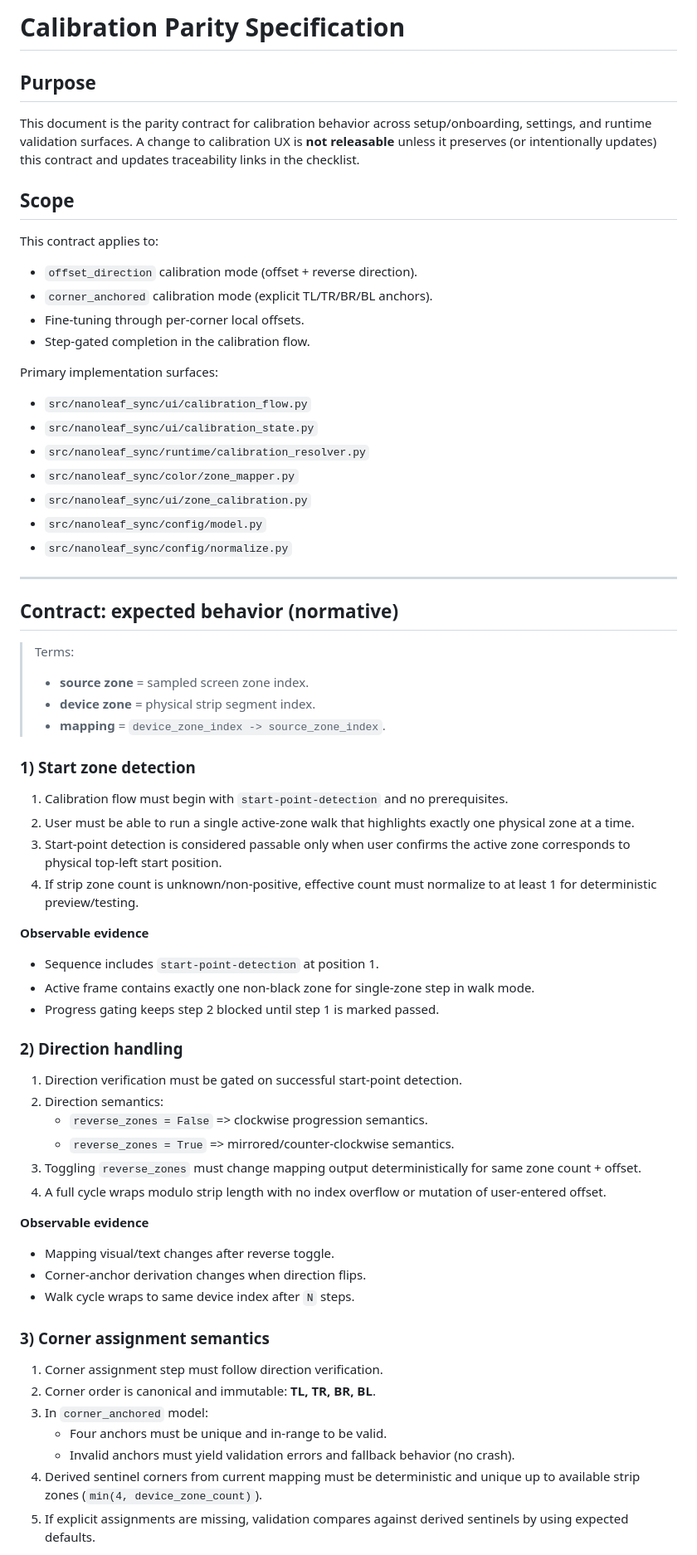
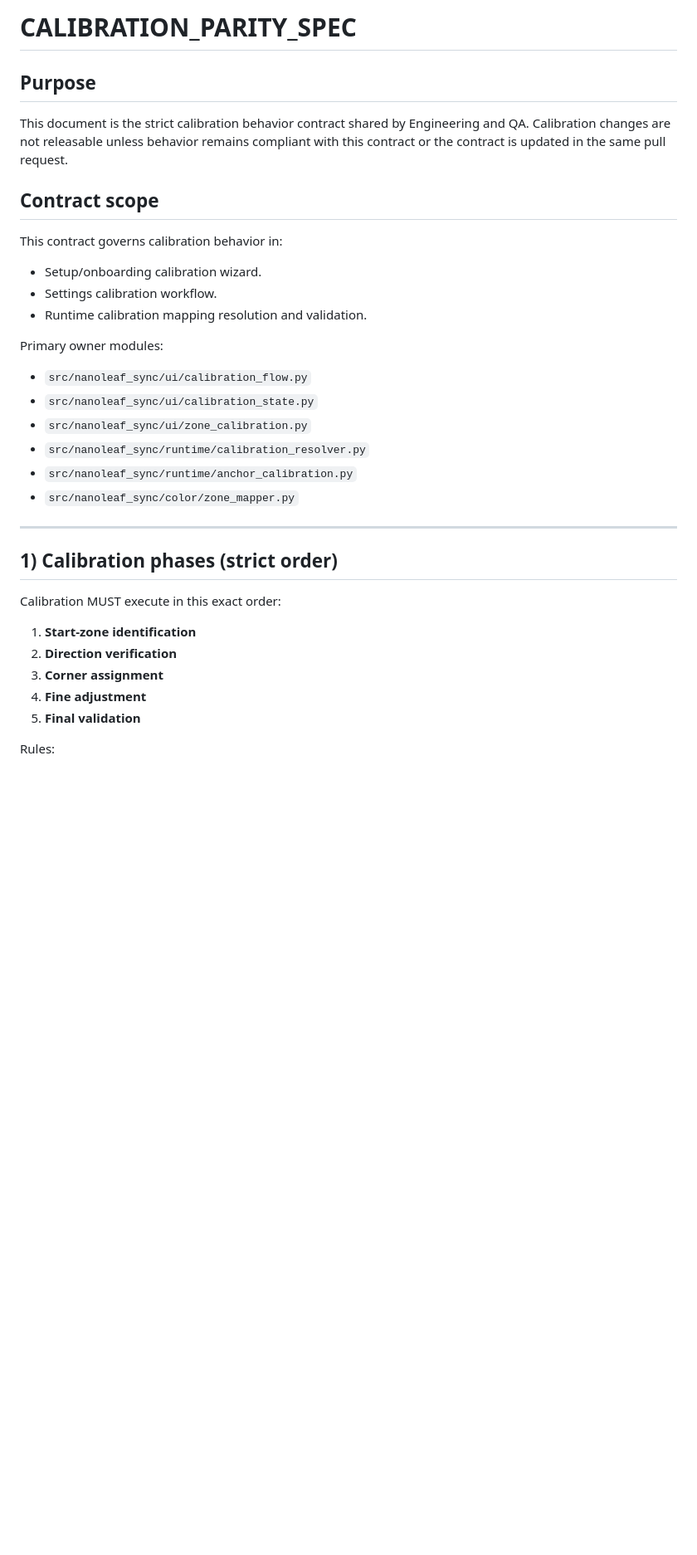
Before and after one commit to SpinGiantCRM/Nanoleaf-Screen-Mirror-for-KDE, a Markdown page: docs/CALIBRATION_PARITY_SPEC.md, the part around one of its changes. Shown at 83% size. Drawn GitHub-style; blank space fills up the shorter version.

```diff
--- a/docs/CALIBRATION_PARITY_SPEC.md
+++ b/docs/CALIBRATION_PARITY_SPEC.md
@@ -1,73 +1,37 @@
-# Calibration Parity Specification
+# CALIBRATION_PARITY_SPEC
 
 ## Purpose
 
-This document is the parity contract for calibration behavior across setup/onboarding, settings, and runtime validation surfaces. A change to calibration UX is **not releasable** unless it preserves (or intentionally updates) this contract and updates traceability links in the checklist.
+This document is the strict calibration behavior contract shared by Engineering and QA. Calibration changes are not releasable unless behavior remains compliant with this contract or the contract is updated in the same pull request.
 
-## Scope
+## Contract scope
 
-This contract applies to:
+This contract governs calibration behavior in:
 
-- `offset_direction` calibration mode (offset + reverse direction).
-- `corner_anchored` calibration mode (explicit TL/TR/BR/BL anchors).
-- Fine-tuning through per-corner local offsets.
-- Step-gated completion in the calibration flow.
+- Setup/onboarding calibration wizard.
+- Settings calibration workflow.
+- Runtime calibration mapping resolution and validation.
 
-Primary implementation surfaces:
+Primary owner modules:
 
 - `src/nanoleaf_sync/ui/calibration_flow.py`
 - `src/nanoleaf_sync/ui/calibration_state.py`
+- `src/nanoleaf_sync/ui/zone_calibration.py`
 - `src/nanoleaf_sync/runtime/calibration_resolver.py`
+- `src/nanoleaf_sync/runtime/anchor_calibration.py`
 - `src/nanoleaf_sync/color/zone_mapper.py`
-- `src/nanoleaf_sync/ui/zone_calibration.py`
-- `src/nanoleaf_sync/config/model.py`
-- `src/nanoleaf_sync/config/normalize.py`
 
 ---
 
-## Contract: expected behavior (normative)
+## 1) Calibration phases (strict order)
 
-> Terms:
->
-> - **source zone** = sampled screen zone index.
-> - **device zone** = physical strip segment index.
-> - **mapping** = `device_zone_index -> source_zone_index`.
+Calibration MUST execute in this exact order:
 
-### 1) Start zone detection
+1. **Start-zone identification**
+2. **Direction verification**
+3. **Corner assignment**
+4. **Fine adjustment**
+5. **Final validation**
 
-1. Calibration flow must begin with `start-point-detection` and no prerequisites.
-2. User must be able to run a single active-zone walk that highlights exactly one physical zone at a time.
-3. Start-point detection is considered passable only when user confirms the active zone corresponds to physical top-left start position.
-4. If strip zone count is unknown/non-positive, effective count must normalize to at least 1 for deterministic preview/testing.
+Rules:
 
-**Observable evidence**
-
-- Sequence includes `start-point-detection` at position 1.
-- Active frame contains exactly one non-black zone for single-zone step in walk mode.
-- Progress gating keeps step 2 blocked until step 1 is marked passed.
-
-### 2) Direction handling
-
-1. Direction verification must be gated on successful start-point detection.
-2. Direction semantics:
-   - `reverse_zones = False` => clockwise progression semantics.
-   - `reverse_zones = True` => mirrored/counter-clockwise semantics.
-3. Toggling `reverse_zones` must change mapping output deterministically for same zone count + offset.
-4. A full cycle wraps modulo strip length with no index overflow or mutation of user-entered offset.
-
-**Observable evidence**
-
-- Mapping visual/text changes after reverse toggle.
-- Corner-anchor derivation changes when direction flips.
-- Walk cycle wraps to same device index after `N` steps.
-
-### 3) Corner assignment semantics
-
-1. Corner assignment step must follow direction verification.
-2. Corner order is canonical and immutable: **TL, TR, BR, BL**.
-3. In `corner_anchored` model:
-   - Four anchors must be unique and in-range to be valid.
-   - Invalid anchors must yield validation errors and fallback behavior (no crash).
-4. Derived sentinel corners from current mapping must be deterministic and unique up to available strip zones (`min(4, device_zone_count)`).
-5. If explicit assignments are missing, validation compares against derived sentinels by using expected defaults.
-
```
Also changed, not shown: other parts of docs/CALIBRATION_PARITY_SPEC.md (+173 -128 lines).
